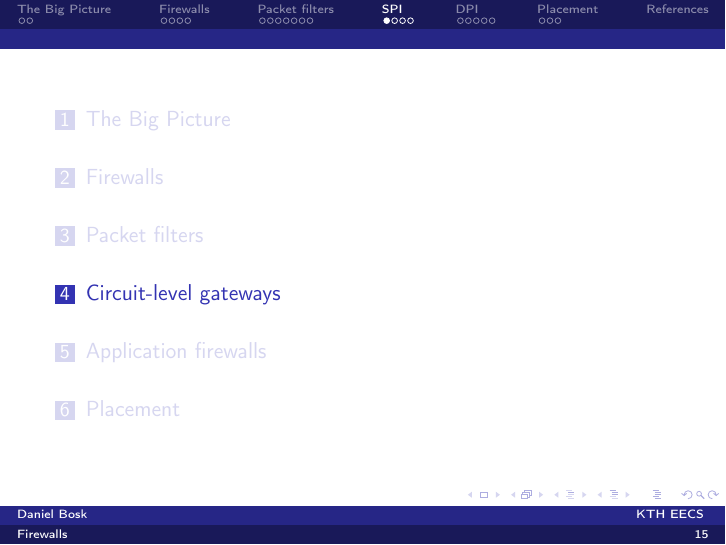
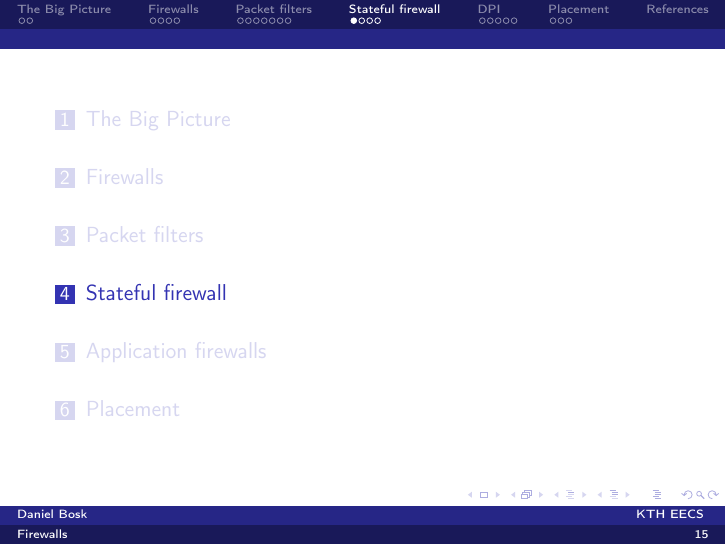
Before and after one commit to OpenSecEd/firewalls, LaTeX slides (overview/slides.tex, which reads overview/contents.tex): page 17 of 31. Compiled offline with pdfLaTeX.

Commit message:
Removes circuit-level gateway terminology
Use stateful firewall instead.

```diff
--- a/overview/contents.tex
+++ b/overview/contents.tex
@@ -162,7 +162,7 @@
 \end{frame}
 
 
-\section[SPI]{Circuit-level gateways}
+\section{Stateful firewall}
 
 \begin{frame}[fragile]
   \begin{definition}[Stateful firewall/circuit-level gateway]
```
